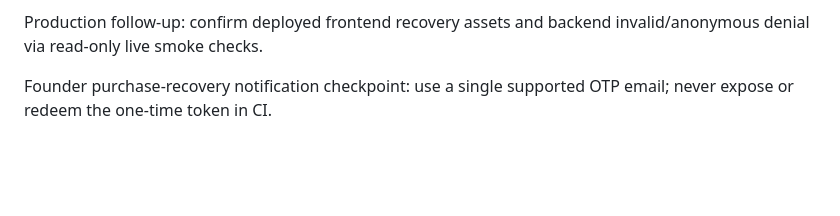
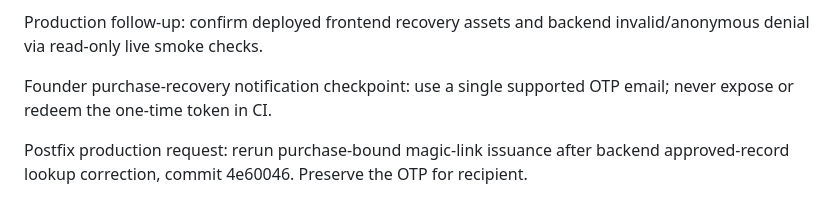
Before and after one commit to sbanhr-a11y/Syntropix, a Markdown page: qa/release-evidence/paid-access-protected-review-20261011.md, the part around the change. Rendered like a GitHub page; blank space fills up the shorter version.

Commit message:
Retry production purchase recovery email after approved-record lookup repair

```diff
--- a/qa/release-evidence/paid-access-protected-review-20261011.md
+++ b/qa/release-evidence/paid-access-protected-review-20261011.md
@@ -38,3 +38,5 @@ Staging endpoint smoke must also pass: anonymous recovery denied, assessment and
 Production follow-up: confirm deployed frontend recovery assets and backend invalid/anonymous denial via read-only live smoke checks.
 
 Founder purchase-recovery notification checkpoint: use a single supported OTP email; never expose or redeem the one-time token in CI.
+
+Postfix production request: rerun purchase-bound magic-link issuance after backend approved-record lookup correction, commit 4e60046. Preserve the OTP for recipient.
```
